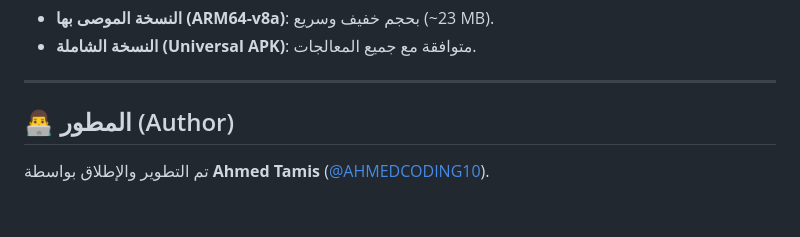
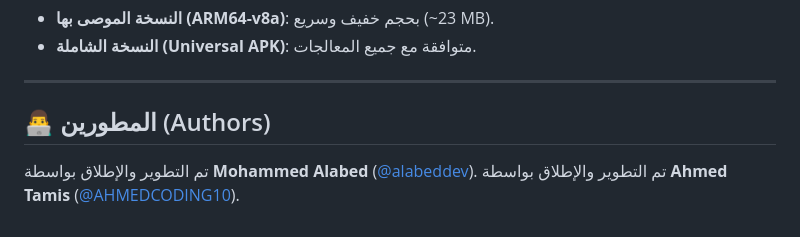
Before and after one commit to AHMEDCODING10/laffah, a Markdown page: README.md, the part around the change. Rendered like a GitHub page; blank space fills up the shorter version.

Commit message:
Change 'المطور' to 'المطورين' and add author
Updated authors section to include Ahmed Tamis.

```diff
--- a/README.md
+++ b/README.md
@@ -74,6 +74,7 @@
 
 ---
 
-## 👨‍💻 المطور (Author)
+## 👨‍💻 المطورين (Authors)
 
+تم التطوير والإطلاق بواسطة **Mohammed Alabed** ([@alabeddev](https://github.com/alabeddev)).
 تم التطوير والإطلاق بواسطة **Ahmed Tamis** ([@AHMEDCODING10](https://github.com/AHMEDCODING10)).
```
